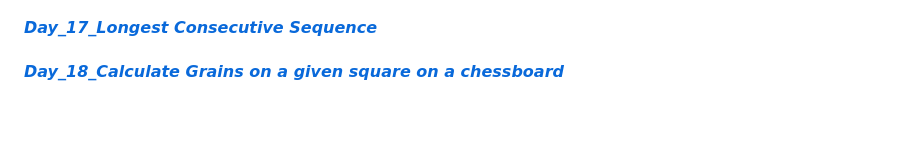
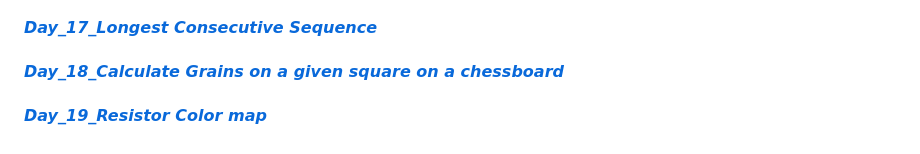
Before and after one commit to Bharat2044/50DaysOfJavaScript-Challenge, a Markdown page: README.md, the part around the change. GitHub-like rendering; blank space fills up the shorter version.

Commit message:
initial commit

```diff
--- a/README.md
+++ b/README.md
@@ -35,3 +35,5 @@
 #### [**_Day_17_Longest Consecutive Sequence_**](./Day_17_Longest%20Consecutive%20Sequence/ "Longest Consecutive Sequence")    <br/>
 
 #### [**_Day_18_Calculate Grains on a given square on a chessboard_**](./Day_18_Calculate%20Grains%20on%20a%20given%20square%20on%20a%20chessboard/ "Calculate Grains on a given square on a chessboard")    <br/>
+
+#### [**_Day_19_Resistor Color map_**](./Day_19_Resistor%20Color%20map/ "Resistor Color map")    <br/>
```
